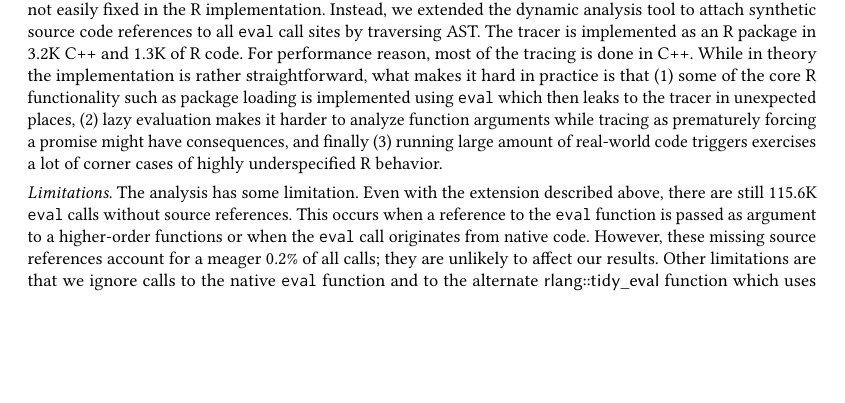
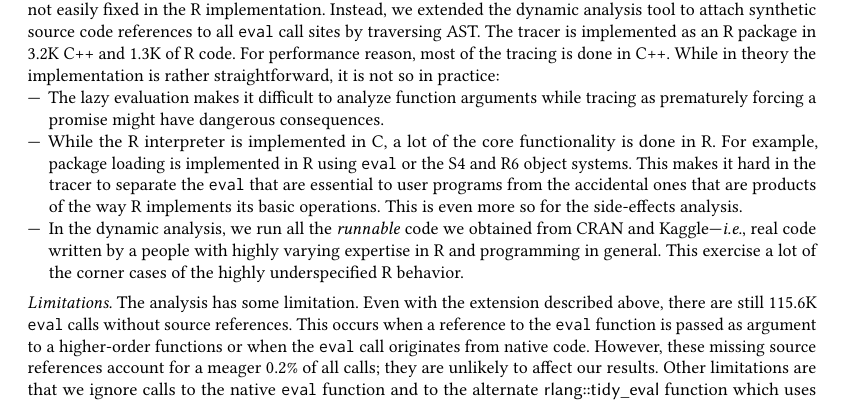
Before and after one commit to aviralg/revalstudy, a LaTeX paper (paper/main.tex): part of page 8 of 19, cut so that both start at the same text, the shorter picture padded with empty space. Compiled offline with pdfLaTeX.

Commit message:
Add a few more lines on why it is hard

```diff
--- a/paper/main.tex
+++ b/paper/main.tex
@@ -481,13 +481,28 @@ in the R implementation. Instead, we extended the dynamic analysis tool to
 attach synthetic source code references to all \eval call sites by traversing
 AST. The tracer is implemented as an R package in 3.2K C++ and 1.3K of R code.
 For performance reason, most of the tracing is done in C++. While in theory the
-implementation is rather straightforward, what makes it hard in practice is that
-(1) some of the core R functionality such as package loading is implemented
-using \eval which then leaks to the tracer in unexpected places, (2) lazy
-evaluation makes it harder to analyze function arguments while tracing as
-prematurely forcing a promise might have consequences, and finally (3) running
-large amount of real-world code triggers exercises a lot of corner cases of
-highly underspecified R behavior.
+implementation is rather straightforward, it is not so in practice:
+%
+\begin{compactitem}[---]
+
+\item The lazy evaluation makes it difficult to analyze function arguments
+  while tracing as prematurely forcing a promise might have dangerous
+  consequences.
+
+\item While the R interpreter is implemented in C, a lot of the core
+  functionality is done in R. For example, package loading is implemented in R
+  using \eval or the S4 and R6 object systems. This makes it hard in the tracer
+  to separate the \eval that are essential to user programs from the
+  accidental ones that are products of the way R implements its basic
+  operations. This is even more so for the side-effects analysis.
+
+\item In the dynamic analysis, we run all the \emph{runnable} code we obtained
+  from CRAN and Kaggle---\ie real code written by a people with highly varying
+  expertise in R and programming in general. This exercise a lot of the corner
+  cases of the highly underspecified R behavior.
+
+\end{compactitem}
+
 
 \mypara{Limitations.} The analysis has some limitation. Even with the extension
 described above, there are still \PkgUndefinedRnd \eval calls without source
```
